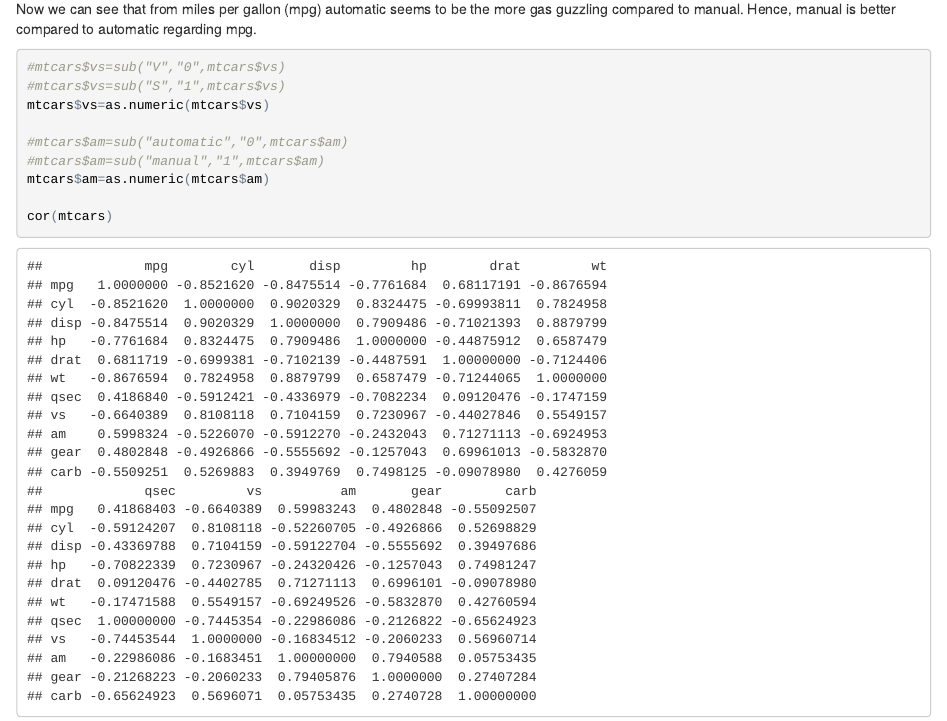
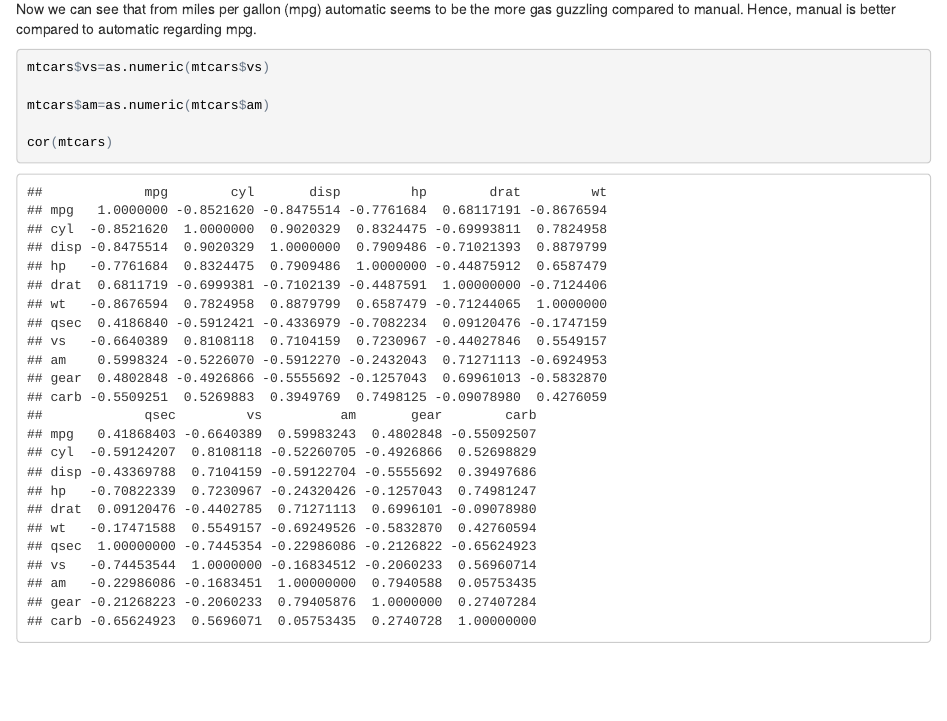
Before and after one commit to aps2201/regressioncoursera, an R Markdown document (courseproject.Rmd): the page in a window 1100 px wide, from 2130 px down. The pictures show the output file courseproject.html that the author committed with the source, opened offline.

Commit message:
ditambah

````diff
--- a/courseproject.Rmd
+++ b/courseproject.Rmd
@@ -52,12 +52,9 @@ amformpg
 Now we can see that from miles per gallon (mpg) automatic seems to be the more gas guzzling compared to manual. Hence, manual is better compared to automatic regarding mpg.
 
 ```{r}
-#mtcars$vs=sub("V","0",mtcars$vs)
-#mtcars$vs=sub("S","1",mtcars$vs)
+
 mtcars$vs=as.numeric(mtcars$vs)
 
-#mtcars$am=sub("automatic","0",mtcars$am)
-#mtcars$am=sub("manual","1",mtcars$am)
 mtcars$am=as.numeric(mtcars$am)
 
 cor(mtcars)
````
Also changed, not shown: courseproject.html, 1 other file.
